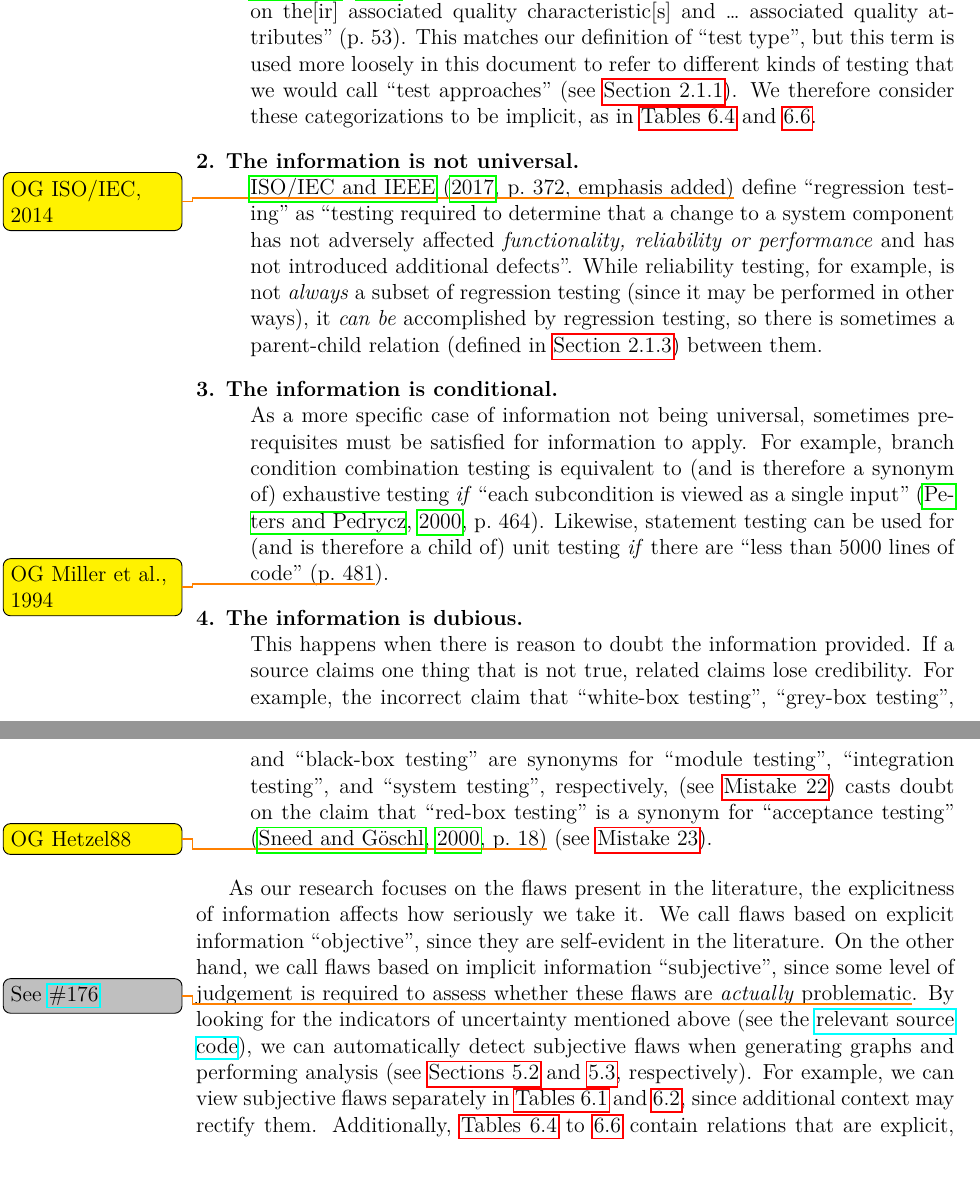
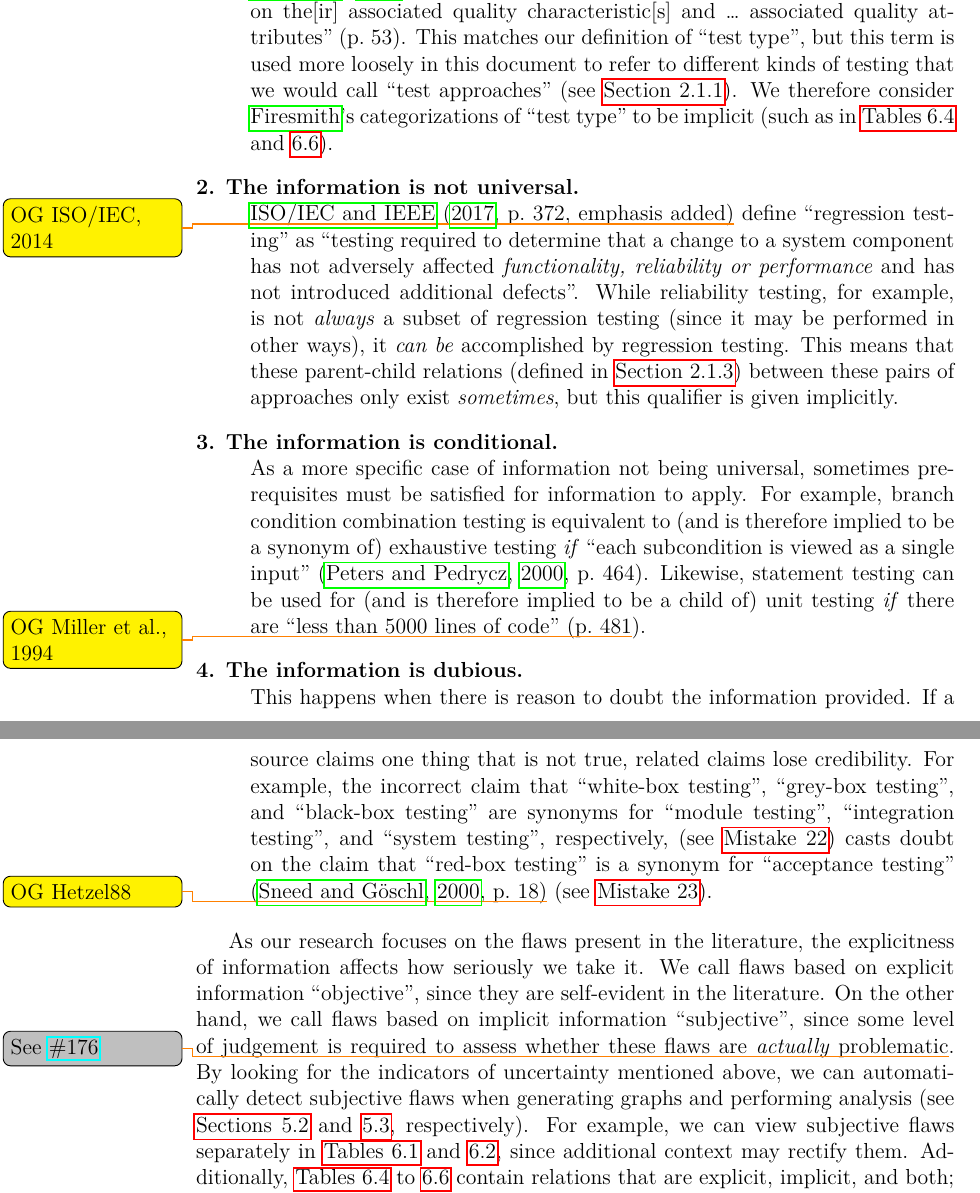
Before and after one commit to samm82/TestingTesting, a LaTeX thesis (thesis.tex, which reads chapters/02_terminology.tex): two parts of pages 35 and 36 of 159, joined at a grey line, cut so that both start at the same text. The pictures show the PDF file thesis.pdf that the author committed with the source.

Commit message:
Address feedback on 'implicit cases'; #185
I added the emphasis, as noted by 'emphasis added'

```diff
--- a/chapters/02_terminology.tex
+++ b/chapters/02_terminology.tex
@@ -560,14 +560,15 @@ them when performing later analysis: %\impKeywordsCode{}
 \begin{description}
     \item[1. The information follows logically.]
           \phantomsection{}\label{imp-case-one}~\\
-          \refHelper \citet[pp.~53\==58]{Firesmith2015} lists a set of test
-          approaches that are ``based on the[ir] associated quality
-          characteristic[s] and \dots{} associated quality attributes''
+          \citeauthor{Firesmith2015} \citeyearpar[pp.~53\==58]{Firesmith2015}
+          lists a set of test approaches that are ``based on the[ir] associated
+          quality characteristic[s] and \dots{} associated quality attributes''
           \citetext{p.~53}. This matches our definition of ``test type'', but
           this term is used more loosely in this document to refer to different
           kinds of testing that we would call ``test approaches'' (see
-          \Cref{cats-def}). We therefore consider these categorizations to be
-          implicit, as in \Cref{tab:multiCats\ifnotpaper,tab:infMultiCats\fi}.
+          \Cref{cats-def}). We therefore consider \citeauthor{Firesmith2015}'s
+          categorizations of ``test type'' to be implicit\ifnotpaper\
+              (such as in \Cref{tab:multiCats,tab:infMultiCats})\fi.
     \item [2. The information is not universal.]
           \phantomsection{}\label{imp-case-two}~\\
           \refHelper \citet[p.~372\ifnotpaper, emphasis added\fi]{IEEE2017}%
@@ -578,8 +579,9 @@ them when performing later analysis: %\impKeywordsCode{}
           defects''. While reliability testing, for example, is not
           \emph{always} a subset of regression testing (since it may be
           performed in other ways), it \emph{can be} accomplished by regression
-          testing, so there is sometimes a parent-child relation (defined in
-          \Cref{par-chd-rels}) between them.
+          testing. This means that these parent-child relations (defined in
+          \Cref{par-chd-rels}) between these pairs of approaches only exist
+          \emph{sometimes}, but this qualifier is given implicitly.
           %   \citet[p.~5\=/8\ifnotpaper, emphasis added\fi]{SWEBOK2024} provides a
           %   similar list: ``regression testing \dots{} \emph{may} involve
           %   functional and non-functional testing, such as reliability,
@@ -588,13 +590,13 @@ them when performing later analysis: %\impKeywordsCode{}
     \item[3. The information is \ifnotpaper conditional\else dubious\fi.]
           \phantomsection{}\label{imp-case-three}~\\ \ifnotpaper
           As a more specific case of information not being universal, sometimes
-          prerequisites must be satisfied for information to apply. For
-          example, branch condition combination testing is equivalent
-          to (and is therefore a synonym of) exhaustive testing \emph{if} ``each
+          prerequisites must be satisfied for information to apply. For example,
+          branch condition combination testing is equivalent to (and is therefore
+          implied to be a synonym of) exhaustive testing \emph{if} ``each
           subcondition is viewed as a single input'' \citep[p.~464]{PetersAndPedrycz2000}.
-          Likewise, statement testing can be used for (and is therefore a child
-          of) unit testing \emph{if} there are ``less than 5000 lines of code''
-          \citetext{p.~481\todo{OG Miller et al., 1994}}.
+          Likewise, statement testing can be used for (and is therefore implied
+          to be a child of) unit testing \emph{if} there are ``less than 5000
+          lines of code'' \citetext{p.~481\todo{OG Miller et al., 1994}}.
     \item[4. The information is dubious.]
           \phantomsection{}\label{imp-case-four}~\\ \fi
           This happens when there is reason to doubt the information provided.
```
Also changed, not shown: paper.pdf, thesis.pdf, chapters/02_terminology.tex (3 more changed lines).
